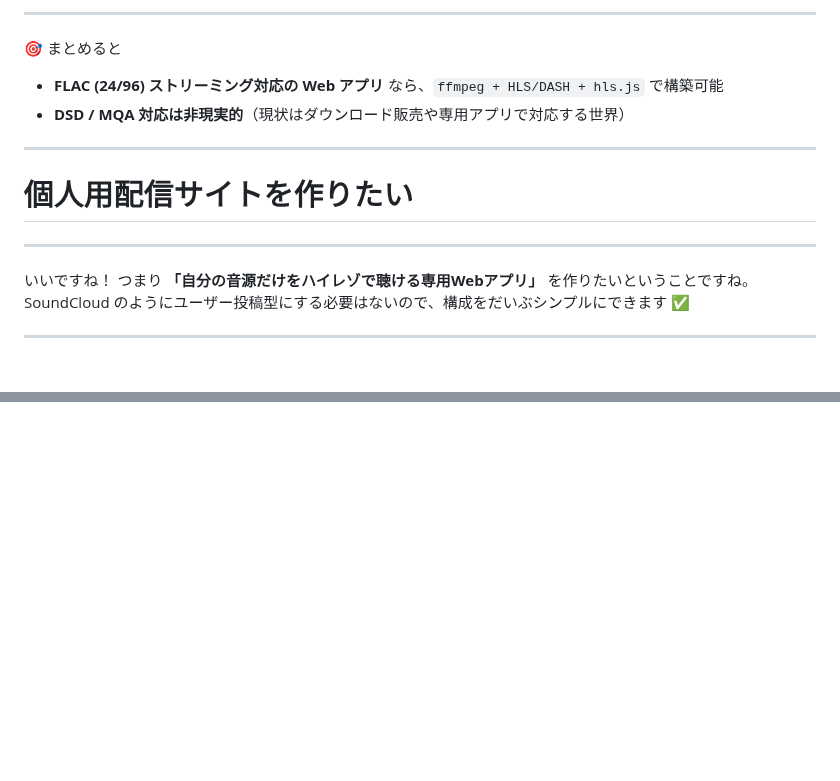
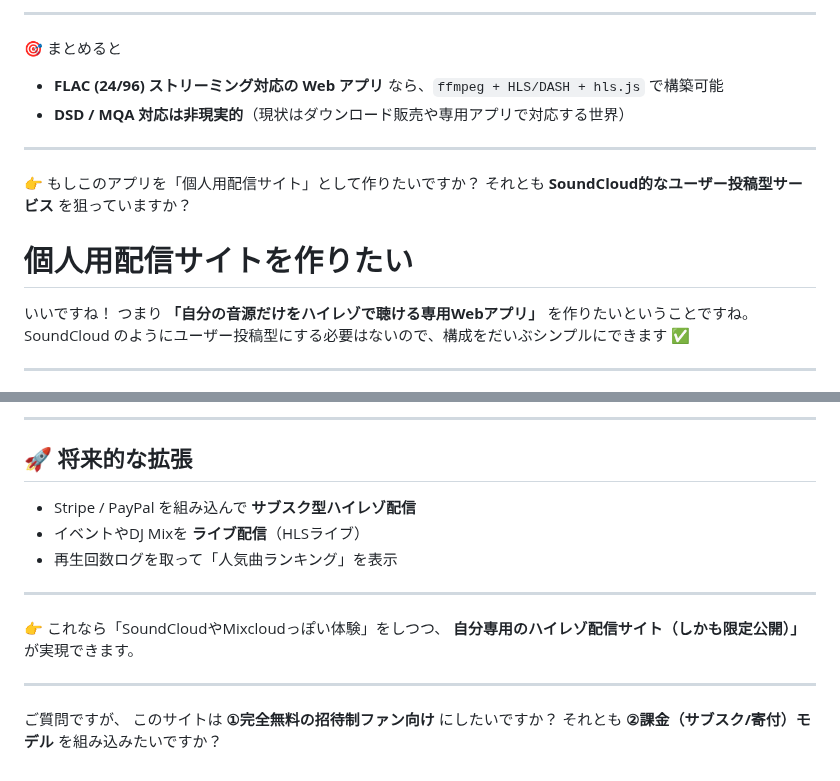
Before and after one commit to nfurutani/hi_res_steaming, a Markdown page: README.md, 2 parts joined by grey strips. GitHub-like rendering; blank space fills up the shorter version.

```diff
--- a/README.md
+++ b/README.md
@@ -108,8 +107,11 @@ flacによるstreaming web app
 
 ---
 
+👉 もしこのアプリを「個人用配信サイト」として作りたいですか？
+それとも **SoundCloud的なユーザー投稿型サービス** を狙っていますか？
+
 # 個人用配信サイトを作りたい
----
+
 いいですね！
 つまり **「自分の音源だけをハイレゾで聴ける専用Webアプリ」** を作りたいということですね。
 SoundCloud のようにユーザー投稿型にする必要はないので、構成をだいぶシンプルにできます ✅
@@ -222,0 +298,18 @@ export default function Player({ url }) {
+---
+
+## 🚀 将来的な拡張
+
+* Stripe / PayPal を組み込んで **サブスク型ハイレゾ配信**
+* イベントやDJ Mixを **ライブ配信**（HLSライブ）
+* 再生回数ログを取って「人気曲ランキング」を表示
+
+---
+
+👉 これなら「SoundCloudやMixcloudっぽい体験」をしつつ、
+**自分専用のハイレゾ配信サイト（しかも限定公開）」** が実現できます。
+
+---
+
+ご質問ですが、
+このサイトは **①完全無料の招待制ファン向け** にしたいですか？
+それとも **②課金（サブスク/寄付）モデル** を組み込みたいですか？
```
Also changed, not shown: other parts of README.md (+76 -4 lines).
